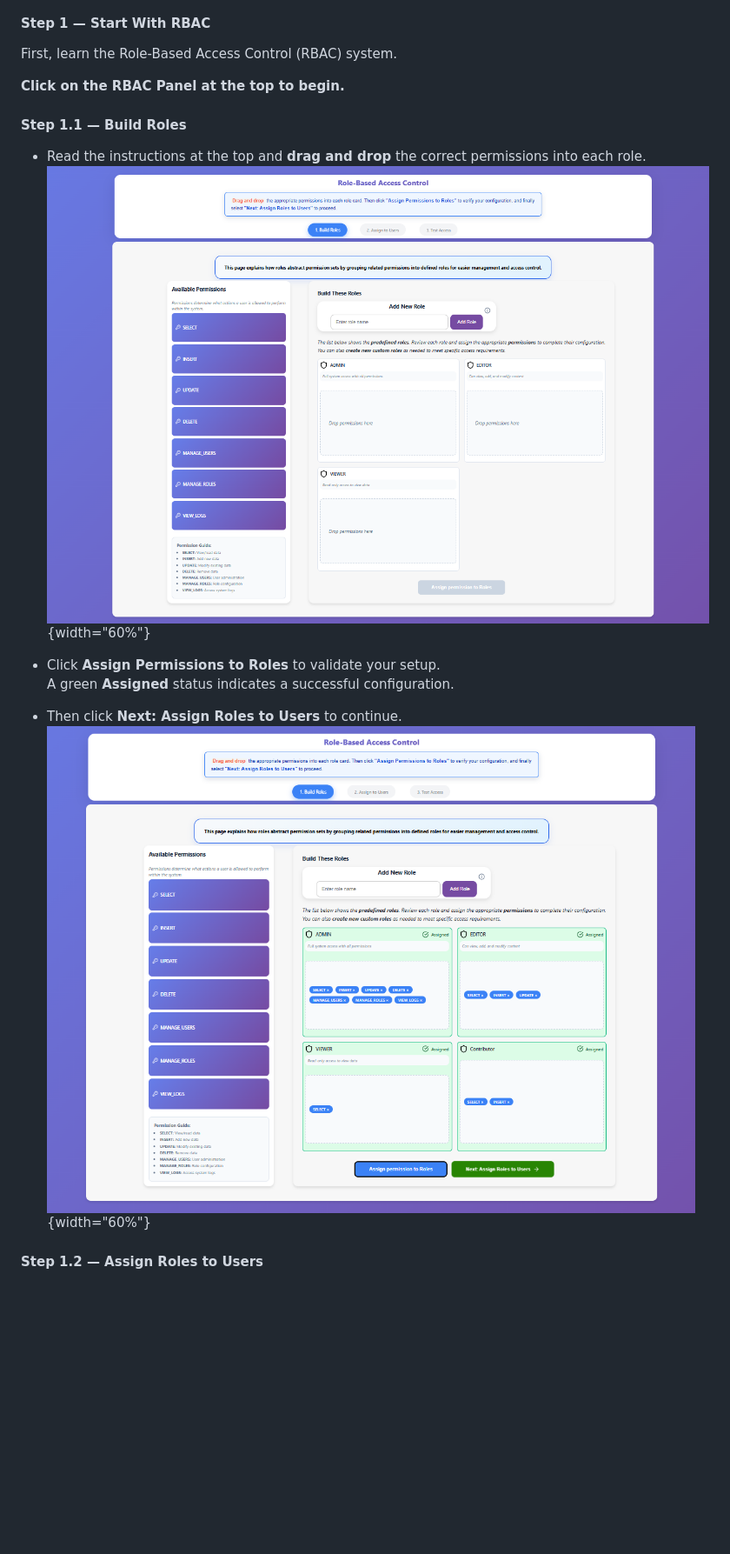
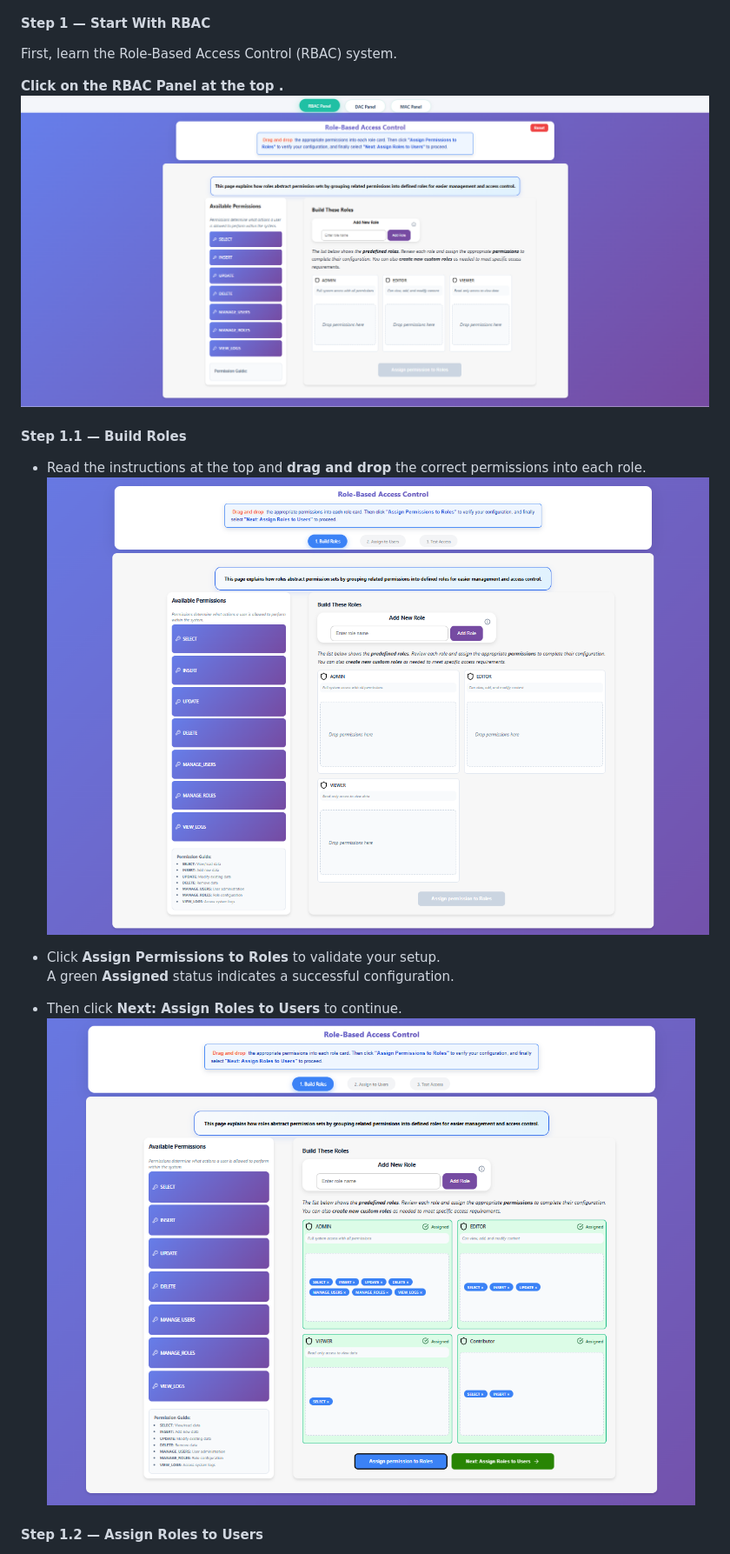
Before and after one commit to virtual-labs/exp-db-access-control-amrt, a Markdown page: experiment/procedure.md, the part around the change printed below. Shown: that part at 87% size. Drawn GitHub-style; pictures changed too: experiment/images/step0-RBAC.png (added); blank space fills up the shorter version.

```diff
--- a/experiment/procedure.md
+++ b/experiment/procedure.md
@@ -4,18 +4,17 @@
 
 First, learn the Role-Based Access Control (RBAC) system.
 
-**Click on the RBAC Panel at the top to begin.**
-
+**Click on the RBAC Panel at the top .**
+ ![Build Roles](./images/step0-RBAC.png)
 ####  Step 1.1 — Build Roles
 
 - Read the instructions at the top and **drag and drop** the correct permissions into each role.
-  ![Build Roles](./images/step1-RBAC.png){width="60%"}
+  ![Build Roles](./images/step1-RBAC.png)
 
 - Click **Assign Permissions to Roles** to validate your setup.
   A green **Assigned** status indicates a successful configuration.
 - Then click **Next: Assign Roles to Users** to continue.
-  ![Validate Roles](./images/step2-RBAC.png){width="60%"}
-
+  ![Validate Roles](./images/step2-RBAC.png)
 
 
 ####  Step 1.2 — Assign Roles to Users
```
Also changed, not shown: other parts of experiment/procedure.md (+4 -4 lines).
